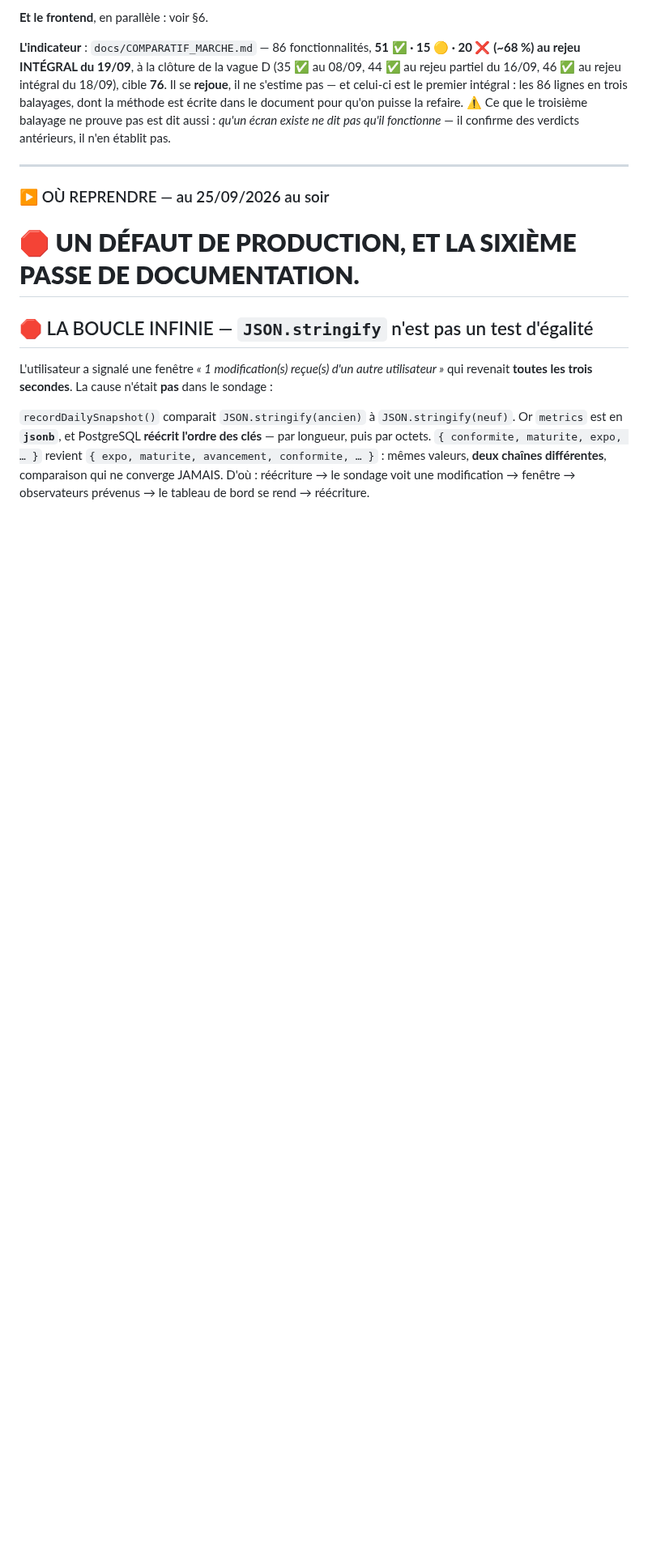
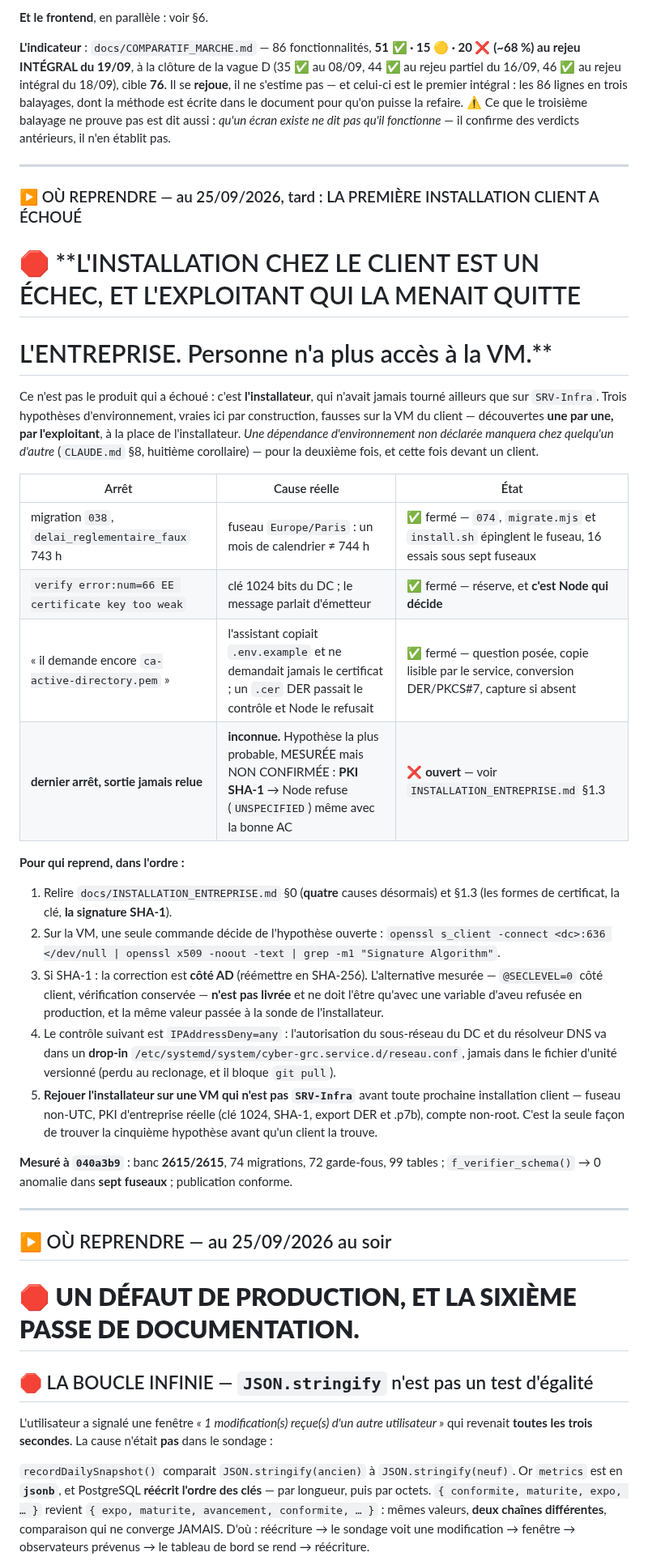
Before and after one commit to Hakim1195/cyber-grc, a Markdown page: docs/REPRISE.md, the part around the change. Shown at 81% size. GitHub-like rendering; blank space fills up the shorter version.

Commit message:
Passation : la première installation client a échoué, et pourquoi
L'exploitant qui la menait quitte l'entreprise ; personne n'a plus accès à la VM. Ce
bloc dit l'état exact à qui reprendra : trois arrêts fermés aujourd'hui (fuseau, clé
faible, certificat/assistant), et un quatrième OUVERT dont la sortie n'a jamais été relue.

Hypothèse la plus probable pour ce dernier, MESURÉE mais non confirmée : une PKI SHA-1.
Node refuse un certificat signé en SHA-1 (UNSPECIFIED) même avec la bonne AC. Mesuré aussi :
`ciphers: 'DEFAULT:@SECLEVEL=0'` le fait accepter EN GARDANT la vérification (une mauvaise
AC reste refusée). Cette issue n'est PAS livrée — sans annuaire réel pour la valider — et
les conditions de sa livraison sont écrites : variable d'aveu refusée en production, même
niveau passé à la sonde de l'installateur.

Et la consigne qui manquait : rejouer l'installateur sur une VM qui n'est PAS SRV-Infra
avant toute installation client — fuseau non-UTC, PKI réelle, compte non-root.

Co-Authored-By: Claude Fable 5.1 <noreply@anthropic.com>
Claude-Session: https://claude.ai/code/session_01SJ13bAwwoiUQM1Ykgrdzc9

```diff
--- a/docs/REPRISE.md
+++ b/docs/REPRISE.md
@@ -160,7 +160,49 @@ des verdicts antérieurs, il n'en établit pas.
 
 ---
 
-### ▶ OÙ REPRENDRE — au 25/09/2026 au soir
+### ▶ OÙ REPRENDRE — au 25/09/2026, tard : LA PREMIÈRE INSTALLATION CLIENT A ÉCHOUÉ
+
+# 🛑 **L'INSTALLATION CHEZ LE CLIENT EST UN ÉCHEC, ET L'EXPLOITANT QUI LA MENAIT QUITTE
+# L'ENTREPRISE. Personne n'a plus accès à la VM.**
+
+Ce n'est pas le produit qui a échoué : c'est **l'installateur**, qui n'avait jamais tourné
+ailleurs que sur `SRV-Infra`. Trois hypothèses d'environnement, vraies ici par construction,
+fausses sur la VM du client — découvertes **une par une, par l'exploitant**, à la place de
+l'installateur. *Une dépendance d'environnement non déclarée manquera chez quelqu'un
+d'autre* (`CLAUDE.md` §8, huitième corollaire) — pour la deuxième fois, et cette fois devant
+un client.
+
+| Arrêt | Cause réelle | État |
+|---|---|---|
+| migration `038`, `delai_reglementaire_faux` 743 h | fuseau `Europe/Paris` : un mois de calendrier ≠ 744 h | ✅ fermé — `074`, `migrate.mjs` et `install.sh` épinglent le fuseau, 16 essais sous sept fuseaux |
+| `verify error:num=66 EE certificate key too weak` | clé 1024 bits du DC ; le message parlait d'émetteur | ✅ fermé — réserve, et **c'est Node qui décide** |
+| « il demande encore `ca-active-directory.pem` » | l'assistant copiait `.env.example` et ne demandait jamais le certificat ; un `.cer` DER passait le contrôle et Node le refusait | ✅ fermé — question posée, copie lisible par le service, conversion DER/PKCS#7, capture si absent |
+| **dernier arrêt, sortie jamais relue** | **inconnue.** Hypothèse la plus probable, MESURÉE mais NON CONFIRMÉE : **PKI SHA-1** → Node refuse (`UNSPECIFIED`) même avec la bonne AC | ❌ **ouvert** — voir `INSTALLATION_ENTREPRISE.md` §1.3 |
+
+**Pour qui reprend, dans l'ordre :**
+
+1. Relire `docs/INSTALLATION_ENTREPRISE.md` §0 (**quatre** causes désormais) et §1.3 (les
+   formes de certificat, la clé, **la signature SHA-1**).
+2. Sur la VM, une seule commande décide de l'hypothèse ouverte :
+   `openssl s_client -connect <dc>:636 </dev/null | openssl x509 -noout -text | grep -m1 "Signature Algorithm"`.
+3. Si SHA-1 : la correction est **côté AD** (réémettre en SHA-256). L'alternative mesurée —
+   `@SECLEVEL=0` côté client, vérification conservée — **n'est pas livrée** et ne doit l'être
+   qu'avec une variable d'aveu refusée en production, et la même valeur passée à la sonde de
+   l'installateur.
+4. Le contrôle suivant est `IPAddressDeny=any` : l'autorisation du sous-réseau du DC et du
+   résolveur DNS va dans un **drop-in** `/etc/systemd/system/cyber-grc.service.d/reseau.conf`,
+   jamais dans le fichier d'unité versionné (perdu au reclonage, et il bloque `git pull`).
+5. **Rejouer l'installateur sur une VM qui n'est pas `SRV-Infra`** avant toute prochaine
+   installation client — fuseau non-UTC, PKI d'entreprise réelle (clé 1024, SHA-1, export DER
+   et .p7b), compte non-root. C'est la seule façon de trouver la cinquième hypothèse avant
+   qu'un client la trouve.
+
+**Mesuré à `040a3b9`** : banc **2615/2615**, 74 migrations, 72 garde-fous, 99 tables ;
+`f_verifier_schema()` → 0 anomalie dans **sept fuseaux** ; publication conforme.
+
+---
+
+## ▶ OÙ REPRENDRE — au 25/09/2026 au soir
 
 # 🛑 **UN DÉFAUT DE PRODUCTION, ET LA SIXIÈME PASSE DE DOCUMENTATION.**
 
```
Also changed, not shown: docs/INSTALLATION_ENTREPRISE.md (+26 -0 lines).
